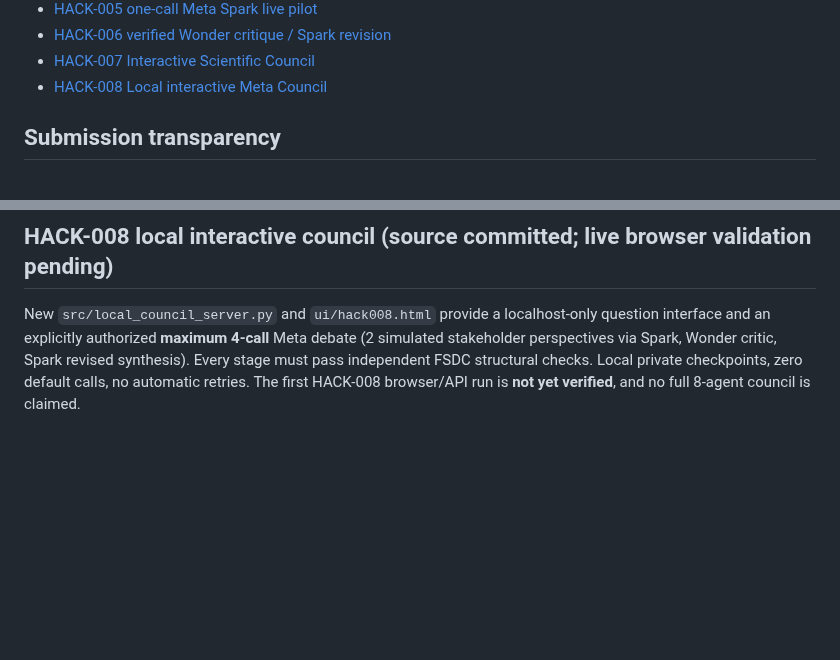
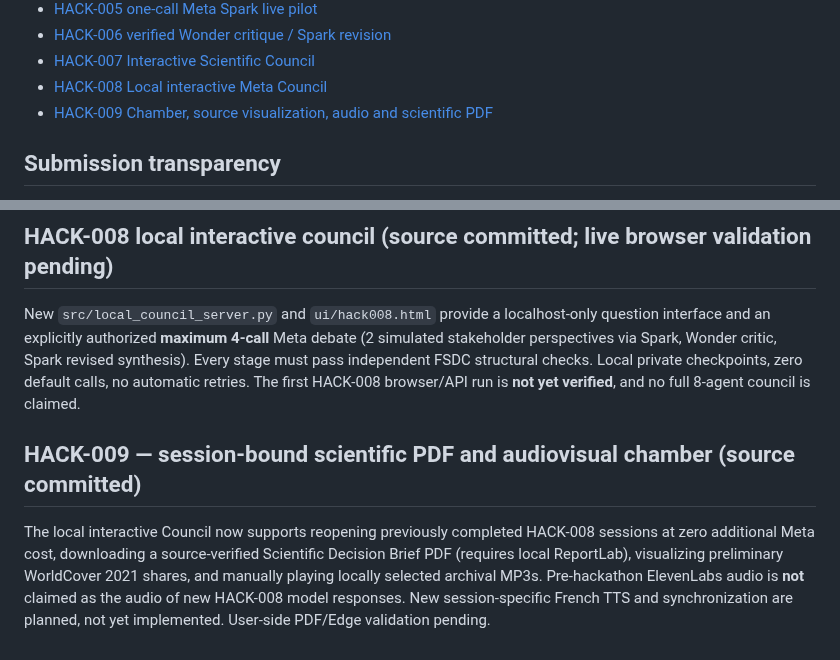
Before and after one commit to gamamou/TerraCouncil-Meta-Hackathon-2026, a Markdown page: README.md, 2 parts joined by grey strips. Rendered like a GitHub page; blank space fills up the shorter version.

Commit message:
Record HACK-009 chamber/PDF/source-visual integration and limits

```diff
--- a/README.md
+++ b/README.md
@@ -54,6 +54,7 @@ No API credentials, private data, restricted-source datasets, proprietary FAITH/
 - [HACK-006 verified Wonder critique / Spark revision](docs/HACK-006-CONTINUE-DEBATE.md)
 - [HACK-007 Interactive Scientific Council](docs/HACK-007-INTERACTIVE-COUNCIL.md)
 - [HACK-008 Local interactive Meta Council](docs/HACK-008-INTERACTIVE-LOCAL-COUNCIL.md)
+- [HACK-009 Chamber, source visualization, audio and scientific PDF](docs/HACK-009-CHAMBER-PDF-AUDIO.md)
 
 ## Submission transparency
 
@@ -84,3 +85,7 @@ The participant has completed three live Meta calls (Spark first position, Wonde
 ## HACK-008 local interactive council (source committed; live browser validation pending)
 
 New `src/local_council_server.py` and `ui/hack008.html` provide a localhost-only question interface and an explicitly authorized **maximum 4-call** Meta debate (2 simulated stakeholder perspectives via Spark, Wonder critic, Spark revised synthesis). Every stage must pass independent FSDC structural checks. Local private checkpoints, zero default calls, no automatic retries. The first HACK-008 browser/API run is **not yet verified**, and no full 8-agent council is claimed.
+
+## HACK-009 — session-bound scientific PDF and audiovisual chamber (source committed)
+
+The local interactive Council now supports reopening previously completed HACK-008 sessions at zero additional Meta cost, downloading a source-verified Scientific Decision Brief PDF (requires local ReportLab), visualizing preliminary WorldCover 2021 shares, and manually playing locally selected archival MP3s. Pre-hackathon ElevenLabs audio is **not** claimed as the audio of new HACK-008 model responses. New session-specific French TTS and synchronization are planned, not yet implemented. User-side PDF/Edge validation pending.
```
